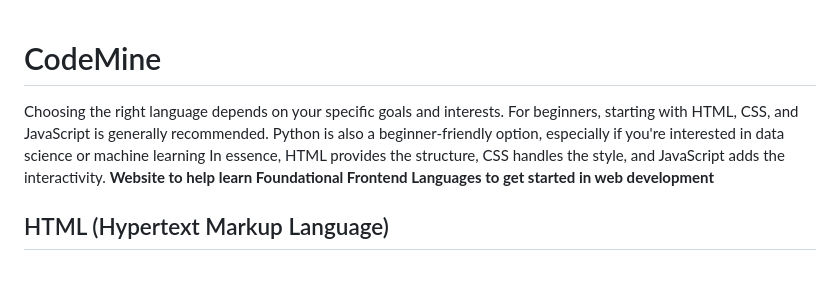
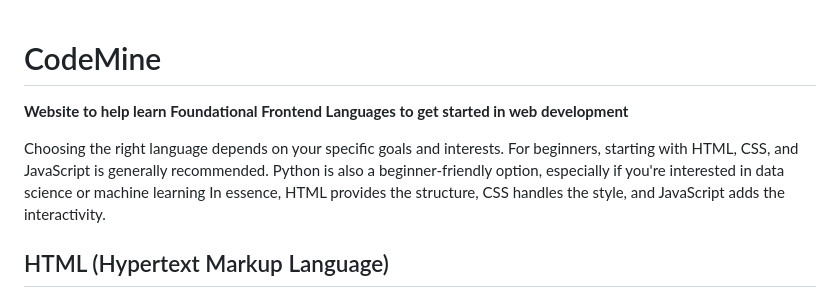
Before and after one commit to shanreed25/CodeMine, a Markdown page: README.md, the part around the change. Drawn GitHub-style; blank space fills up the shorter version.

Commit message:
added readme files contents

```diff
--- a/README.md
+++ b/README.md
@@ -1,7 +1,9 @@
 # CodeMine
+**Website to help learn Foundational Frontend Languages to get started in web development**
+
 Choosing the right language depends on your specific goals and interests. For beginners, starting with HTML, CSS, and JavaScript is generally recommended. Python is also a beginner-friendly option, especially if you're interested in data science or machine learning
 In essence, HTML provides the structure, CSS handles the style, and JavaScript adds the interactivity.
-**Website to help learn Foundational Frontend Languages to get started in web development**
+
 
 ## HTML (Hypertext Markup Language)
 - **Purpose:** Defines the structure and content of a web page.
```
